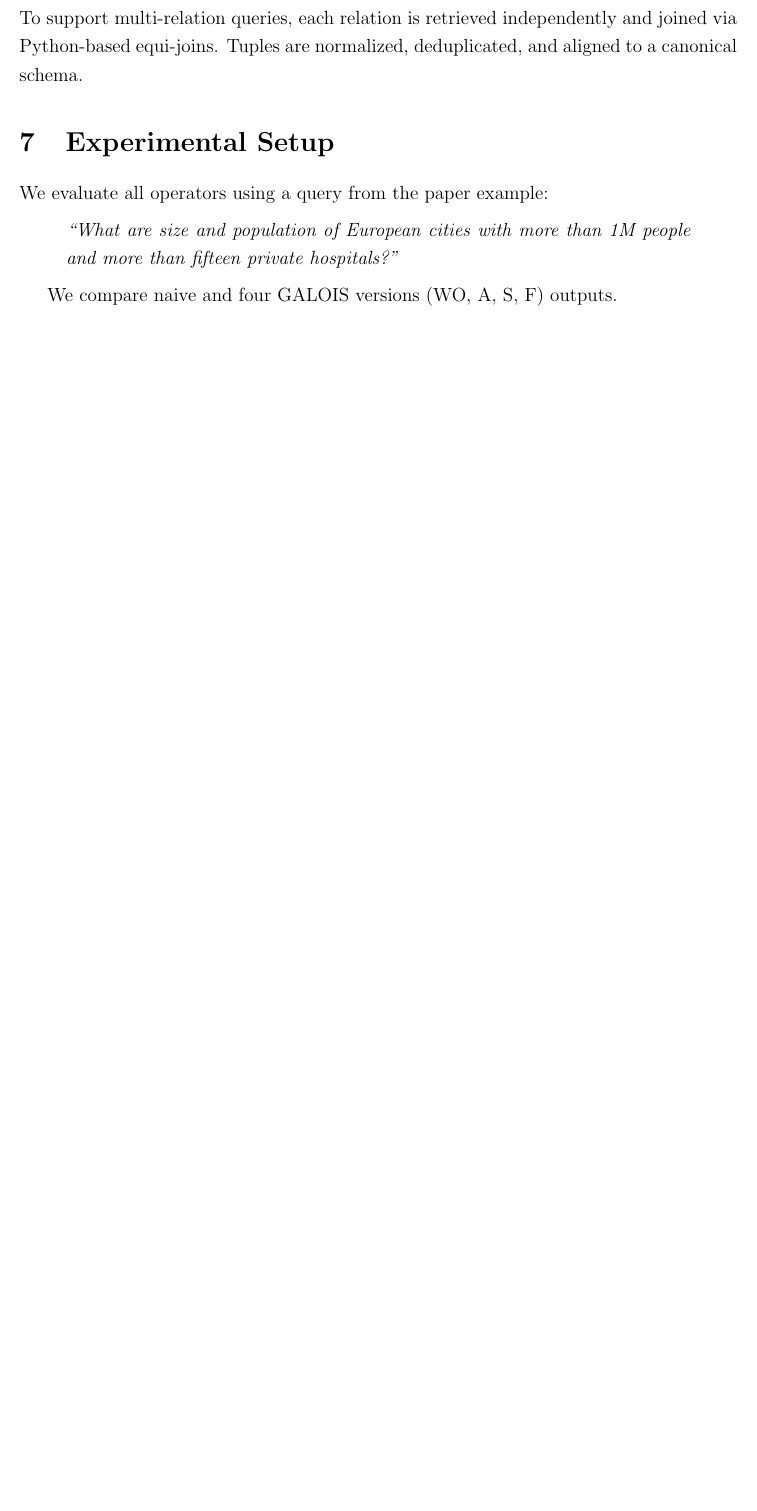
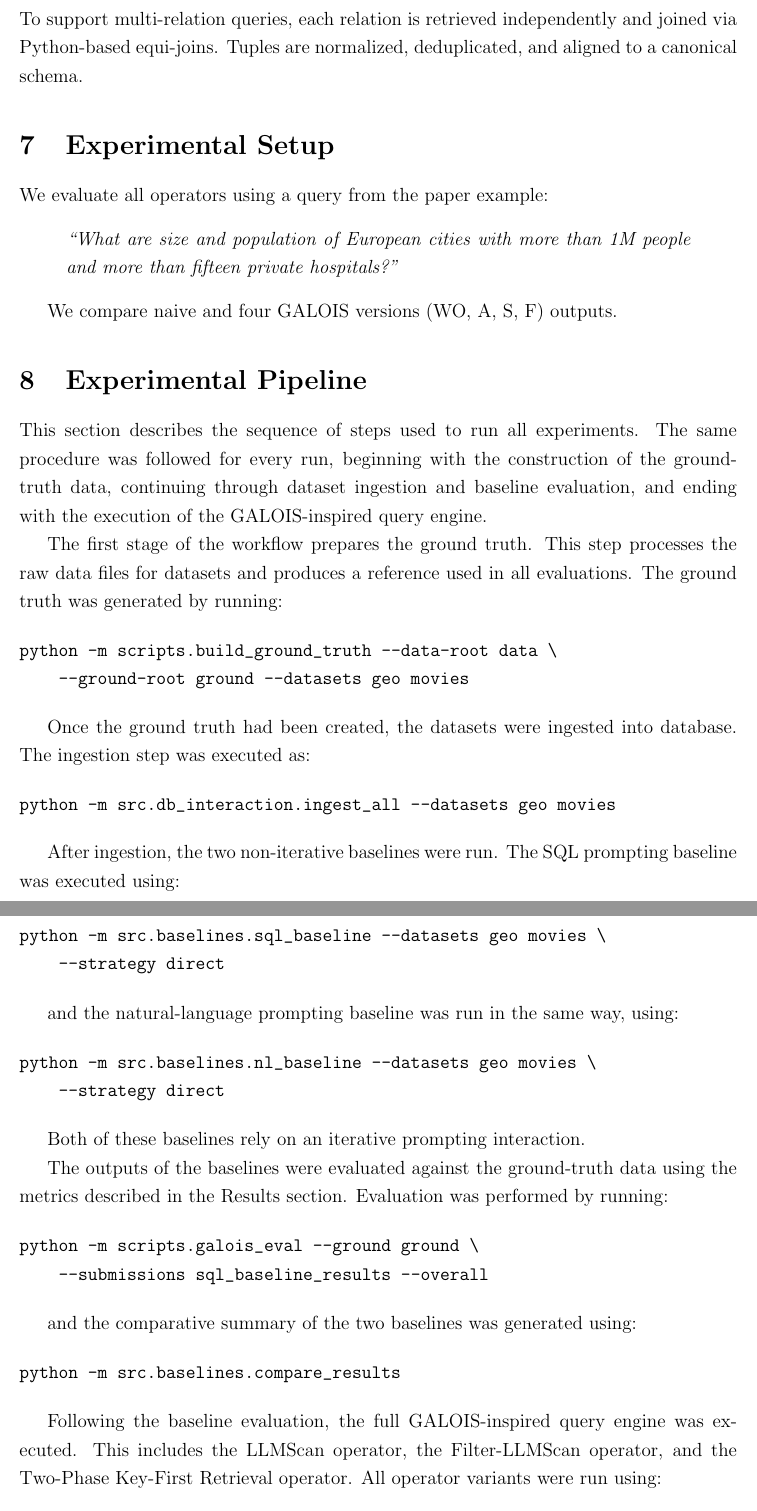
Before and after one commit to Graph-Databases-2025-26/PATHX, a LaTeX problem sheet (reports_pathx/HW3/PATHX_HW3.tex): part of page 5 of 8 before the commit and two parts of pages 6 and 7 of 10 after it, the two joined at a grey line, cut so that both start at the same text, the shorter picture padded with empty space. Compiled offline with pdfLaTeX.

Commit message:
experimental pipeline added to report

```diff
--- a/reports_pathx/HW3/PATHX_HW3.tex
+++ b/reports_pathx/HW3/PATHX_HW3.tex
@@ -136,3 +136,51 @@
 
 We compare naive and four GALOIS versions (WO, A, S, F) outputs.
 
+
+\section{Experimental Pipeline}
+
+This section describes the sequence of steps used to run all experiments. The same procedure was followed for every run, beginning with the construction of the ground-truth data, continuing through dataset ingestion and baseline evaluation, and ending with the execution of the GALOIS-inspired query engine.
+
+The first stage of the workflow prepares the ground truth. This step processes the raw data files for datasets and produces a reference used in all evaluations. The ground truth was generated by running:
+
+\begin{verbatim}
+python -m scripts.build_ground_truth --data-root data \
+    --ground-root ground --datasets geo movies
+\end{verbatim}
+
+Once the ground truth had been created, the datasets were ingested into database. The ingestion step was executed as:
+
+\begin{verbatim}
+python -m src.db_interaction.ingest_all --datasets geo movies
+\end{verbatim}
+
+After ingestion, the two non-iterative baselines were run. The SQL prompting baseline was executed using:
+
+\begin{verbatim}
+python -m src.baselines.sql_baseline --datasets geo movies \
+    --strategy direct
+\end{verbatim}
+
+and the natural-language prompting baseline was run in the same way, using:
+
+\begin{verbatim}
+python -m src.baselines.nl_baseline --datasets geo movies \
+    --strategy direct
+\end{verbatim}
+
+Both of these baselines rely on an iterative prompting interaction.
+
+The outputs of the baselines were evaluated against the ground-truth data using the metrics described in the Results section. Evaluation was performed by running:
+
+\begin{verbatim}
+python -m scripts.galois_eval --ground ground \
+    --submissions sql_baseline_results --overall
+\end{verbatim}
+
+and the comparative summary of the two baselines was generated using:
+
+\begin{verbatim}
+python -m src.baselines.compare_results
+\end{verbatim}
+
+Following the baseline evaluation, the full GALOIS-inspired query engine was executed. This includes the LLMScan operator, the Filter-LLMScan operator, and the Two-Phase Key-First Retrieval operator. All operator variants were run using:
```
Also changed, not shown: reports_pathx/HW3/PATHX_HW3.pdf, reports_pathx/HW3/PATHX_HW3.tex (13 more changed lines), 2 other files.
